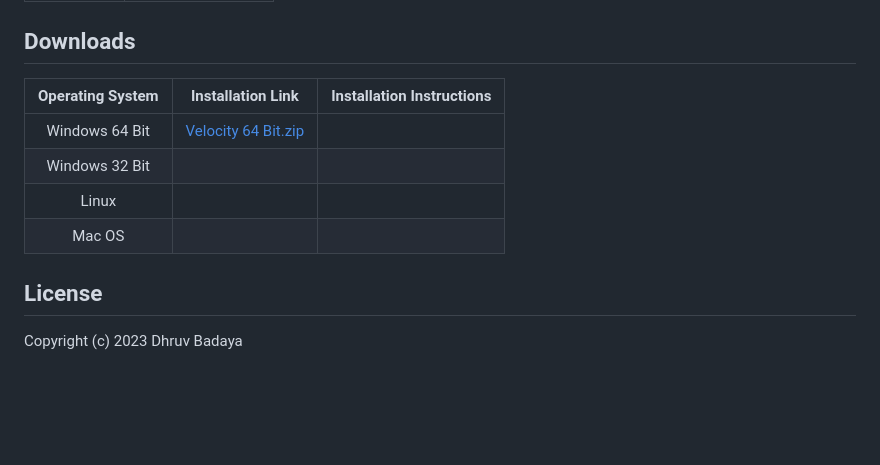
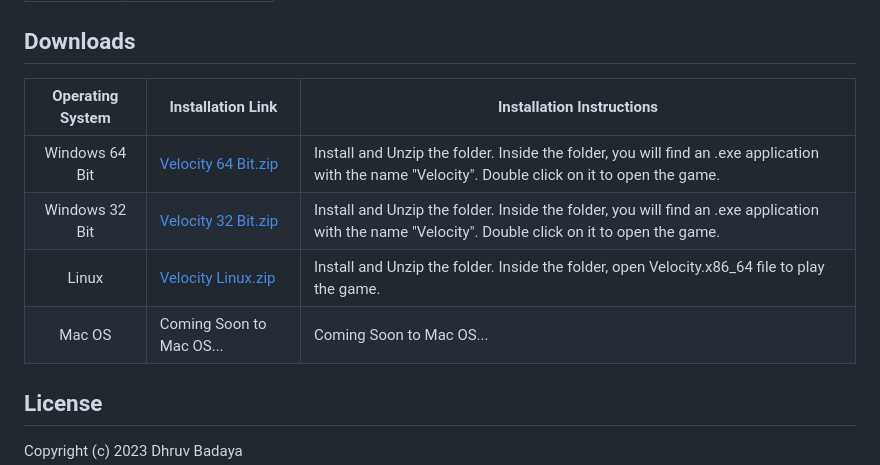
Before and after one commit to lightlessdays/Velocity, a Markdown page: README.md, the part around the change. Drawn GitHub-style; blank space fills up the shorter version.

```diff
--- a/README.md
+++ b/README.md
@@ -34,12 +34,12 @@ Velocity is an exhilarating, open-source karting game that brings the excitement
 
 ## Downloads
 
-| Operating System | Installation Link                                                                                          | Installation Instructions |
-|:----------------:|------------------------------------------------------------------------------------------------------------|---------------------------|
-| Windows 64 Bit   | [Velocity 64 Bit.zip](https://github.com/lightlessdays/Velocity/releases/download/v1.0/Windows.64.Bit.zip) |                           |
-| Windows 32 Bit   |                                                                                                            |                           |
-| Linux            |                                                                                                            |                           |
-| Mac OS           |                                                                                                            |                           |
+| Operating System | Installation Link                                                                                          | Installation Instructions                                                                                                                         |
+|:----------------:|------------------------------------------------------------------------------------------------------------|---------------------------------------------------------------------------------------------------------------------------------------------------|
+| Windows 64 Bit   | [Velocity 64 Bit.zip](https://github.com/lightlessdays/Velocity/releases/download/v1.0/Windows.64.Bit.zip) | Install and Unzip the folder. Inside the folder, you will find an .exe application with the name "Velocity". Double click on it to open the game. |
+| Windows 32 Bit   | [Velocity 32 Bit.zip](https://github.com/lightlessdays/Velocity/releases/download/v1.0/Windows.32.Bit.zip) | Install and Unzip the folder. Inside the folder, you will find an .exe application with the name "Velocity". Double click on it to open the game. |
+| Linux            | [Velocity Linux.zip](https://github.com/lightlessdays/Velocity/releases/download/v2.0/Velocity_Linux.zip)  | Install and Unzip the folder. Inside the folder, open Velocity.x86_64 file to play the game.                                                      |
+| Mac OS           | Coming Soon to Mac OS...                                                                                   | Coming Soon to Mac OS...                                                                                                                          |
 
 ## License
 
```
